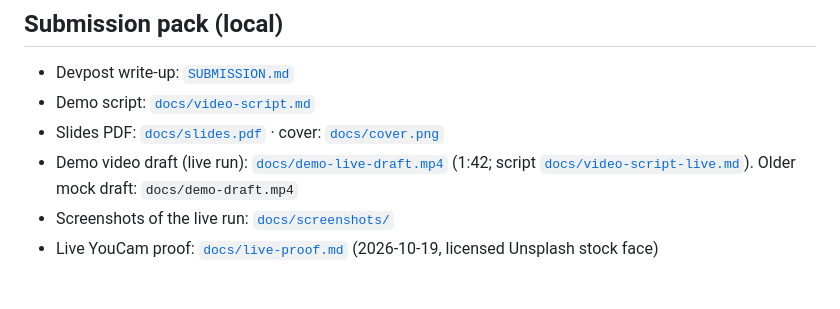
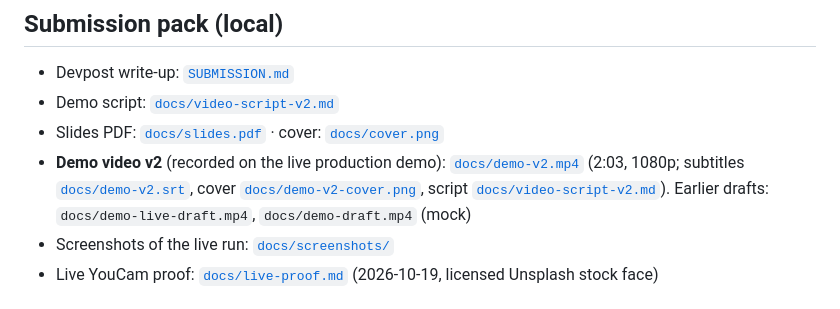
Before and after one commit to heavycastles/skincart-youcam, a Markdown page: README.md, the part around the change. Rendered like a GitHub page.

Commit message:
Demo video v2 recorded on the live demo

```diff
--- a/README.md
+++ b/README.md
@@ -97,9 +97,9 @@ Never commit `.env` or the API key.
 ## Submission pack (local)
 
 - Devpost write-up: [`SUBMISSION.md`](SUBMISSION.md)
-- Demo script: [`docs/video-script.md`](docs/video-script.md)
+- Demo script: [`docs/video-script-v2.md`](docs/video-script-v2.md)
 - Slides PDF: [`docs/slides.pdf`](docs/slides.pdf) · cover: [`docs/cover.png`](docs/cover.png)
-- Demo video draft (live run): [`docs/demo-live-draft.mp4`](docs/demo-live-draft.mp4) (1:42; script [`docs/video-script-live.md`](docs/video-script-live.md)). Older mock draft: `docs/demo-draft.mp4`
+- **Demo video v2** (recorded on the live production demo): [`docs/demo-v2.mp4`](docs/demo-v2.mp4) (2:03, 1080p; subtitles [`docs/demo-v2.srt`](docs/demo-v2.srt), cover [`docs/demo-v2-cover.png`](docs/demo-v2-cover.png), script [`docs/video-script-v2.md`](docs/video-script-v2.md)). Earlier drafts: `docs/demo-live-draft.mp4`, `docs/demo-draft.mp4` (mock)
 - Screenshots of the live run: [`docs/screenshots/`](docs/screenshots/)
 - Live YouCam proof: [`docs/live-proof.md`](docs/live-proof.md) (2026-10-19, licensed Unsplash stock face)
 
```
Also changed, not shown: docs/live-proof.md (+15 -0 lines), docs/video-script-v2.md (added, +35 -0 lines), docs/demo-v2-cover.png (added), 1 other file.
